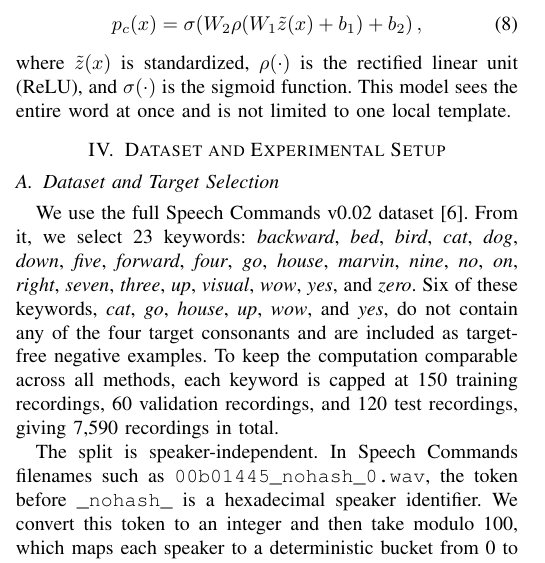
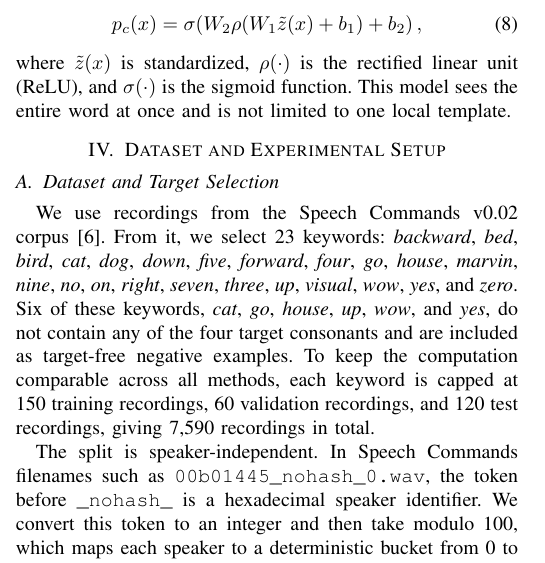
Before and after one commit to bsuvonov/ECE216-voiced-consonant-detection, a LaTeX paper (report/main.tex): part of one column of page 2 of 6, cut so that both start at the same text. Compiled offline with pdfLaTeX.

Commit message:
Clarify dataset subset wording

```diff
--- a/report/main.tex
+++ b/report/main.tex
@@ -107,7 +107,7 @@ where $\tilde{z}(x)$ is standardized, $\rho(\cdot)$ is the rectified linear unit
 
 \section{Dataset and Experimental Setup}
 \subsection{Dataset and Target Selection}
-We use the full Speech Commands v0.02 dataset~\cite{warden2018speech}. From it, we select 23 keywords:
+We use recordings from the Speech Commands v0.02 corpus~\cite{warden2018speech}. From it, we select 23 keywords:
 \textit{backward}, \textit{bed}, \textit{bird}, \textit{cat}, \textit{dog}, \textit{down}, \textit{five}, \textit{forward}, \textit{four}, \textit{go}, \textit{house}, \textit{marvin}, \textit{nine}, \textit{no}, \textit{on}, \textit{right}, \textit{seven}, \textit{three}, \textit{up}, \textit{visual}, \textit{wow}, \textit{yes}, and \textit{zero}.
 Six of these keywords, \textit{cat}, \textit{go}, \textit{house}, \textit{up}, \textit{wow}, and \textit{yes}, do not contain any of the four target consonants and are included as target-free negative examples. To keep the computation comparable across all methods, each keyword is capped at 150 training recordings, 60 validation recordings, and 120 test recordings, giving 7,590 recordings in total.
 
```
Also changed, not shown: report/main.pdf.
